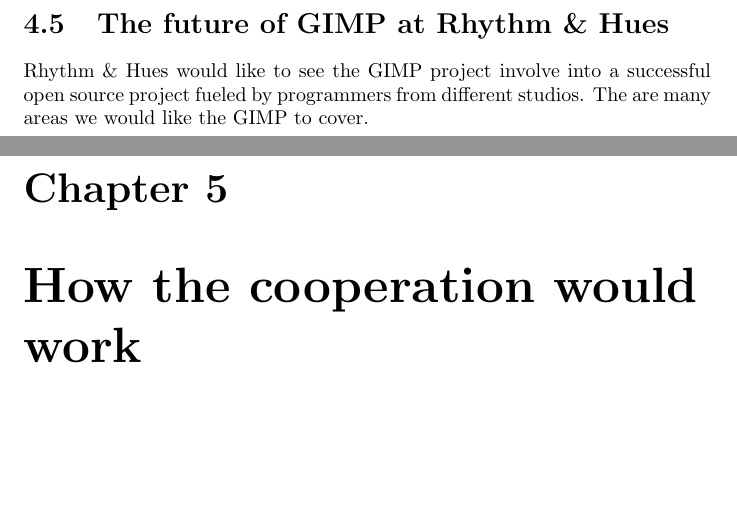
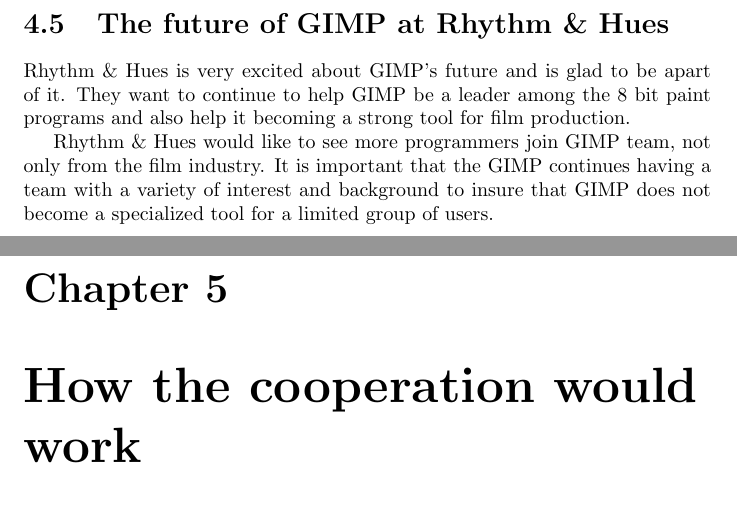
Before and after one commit to OpenCL/GEGL-OpenCL, a LaTeX thesis (docs/pr_docs/gimp.tex, which reads docs/pr_docs/rnh_dir.tex): two parts of pages 11 and 12 of 14, joined at a grey line, cut so that both start at the same text, the shorter picture padded with empty space. Compiled offline with pdfLaTeX.

Commit message:
made changes to pr docs.
made changes to pr docs.

caro@rhythm.com

```diff
--- a/docs/pr_docs/rnh_dir.tex
+++ b/docs/pr_docs/rnh_dir.tex
@@ -1,4 +1,4 @@
 
-Rhythm \& Hues would like to see the GIMP project involve into a
-successful open source project fueled by programmers from different
-studios. The are many areas we would like the GIMP to cover.
+Rhythm \& Hues is very excited about GIMP's future and is glad to be apart of it. They want to continue to help GIMP be a leader among the 8 bit paint programs and also help it becoming a strong tool for film production.
+
+Rhythm \& Hues would like to see more programmers join GIMP team, not only from the film industry. It is important that the GIMP continues having a team with a variety of interest and background to insure that GIMP does not become a specialized tool for a limited group of users.
```
